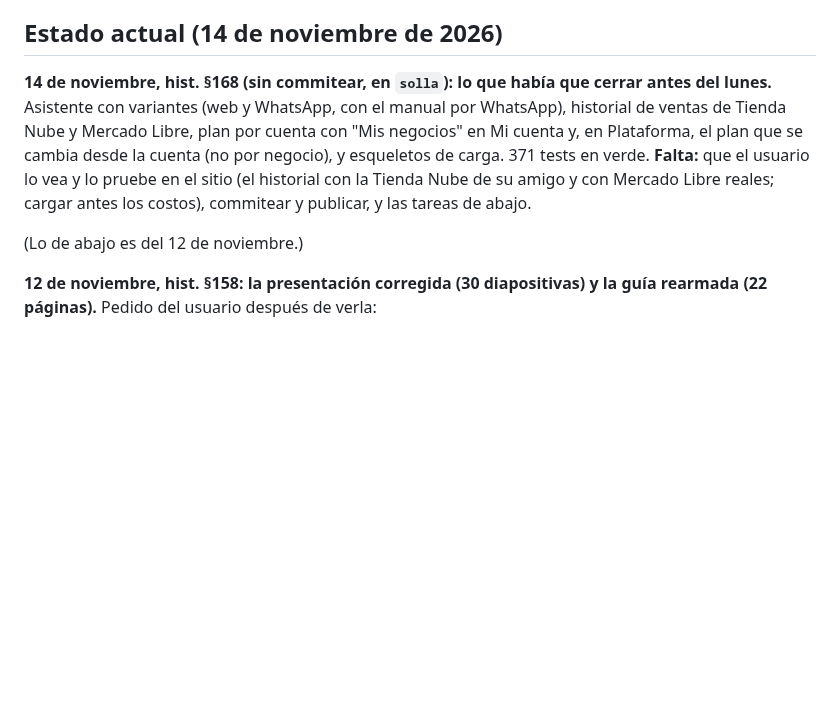
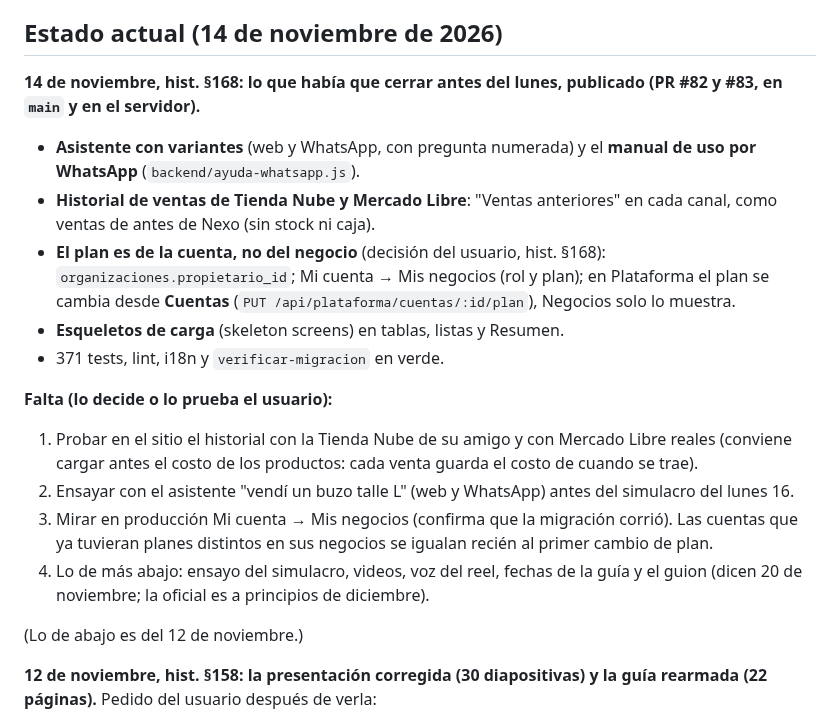
Before and after one commit to Code7C26/Nexo, a Markdown page: handoff.md, the part around the change. Drawn GitHub-style; blank space fills up the shorter version.

Commit message:
docs(handoff): lo de §168 ya está publicado y qué falta
Co-Authored-By: Claude Sonnet 5.5 <noreply@anthropic.com>

```diff
--- a/handoff.md
+++ b/handoff.md
@@ -21,13 +21,30 @@
 
 ## Estado actual (14 de noviembre de 2026)
 
-**14 de noviembre, hist. §168 (sin commitear, en `solla`): lo que había que cerrar
-antes del lunes.** Asistente con variantes (web y WhatsApp, con el manual por
-WhatsApp), historial de ventas de Tienda Nube y Mercado Libre, plan por cuenta
-con "Mis negocios" en Mi cuenta y, en Plataforma, el plan que se cambia desde la cuenta (no por negocio), y esqueletos de carga.
-371 tests en verde. **Falta:** que el usuario lo vea y lo pruebe en el sitio
-(el historial con la Tienda Nube de su amigo y con Mercado Libre reales; cargar
-antes los costos), commitear y publicar, y las tareas de abajo.
+**14 de noviembre, hist. §168: lo que había que cerrar antes del lunes,
+publicado (PR #82 y #83, en `main` y en el servidor).**
+- **Asistente con variantes** (web y WhatsApp, con pregunta numerada) y el
+  **manual de uso por WhatsApp** (`backend/ayuda-whatsapp.js`).
+- **Historial de ventas de Tienda Nube y Mercado Libre**: "Ventas anteriores" en
+  cada canal, como ventas de antes de Nexo (sin stock ni caja).
+- **El plan es de la cuenta, no del negocio** (decisión del usuario, hist. §168):
+  `organizaciones.propietario_id`; Mi cuenta → Mis negocios (rol y plan); en
+  Plataforma el plan se cambia desde **Cuentas** (`PUT /api/plataforma/cuentas/:id/plan`),
+  Negocios solo lo muestra.
+- **Esqueletos de carga** (skeleton screens) en tablas, listas y Resumen.
+- 371 tests, lint, i18n y `verificar-migracion` en verde.
+
+**Falta (lo decide o lo prueba el usuario):**
+1. Probar en el sitio el historial con la Tienda Nube de su amigo y con
+   Mercado Libre reales (conviene cargar antes el costo de los productos: cada
+   venta guarda el costo de cuando se trae).
+2. Ensayar con el asistente "vendí un buzo talle L" (web y WhatsApp) antes del
+   simulacro del lunes 16.
+3. Mirar en producción Mi cuenta → Mis negocios (confirma que la migración
+   corrió). Las cuentas que ya tuvieran planes distintos en sus negocios se
+   igualan recién al primer cambio de plan.
+4. Lo de más abajo: ensayo del simulacro, videos, voz del reel, fechas de la
+   guía y el guion (dicen 20 de noviembre; la oficial es a principios de diciembre).
 
 (Lo de abajo es del 12 de noviembre.)
 
```
